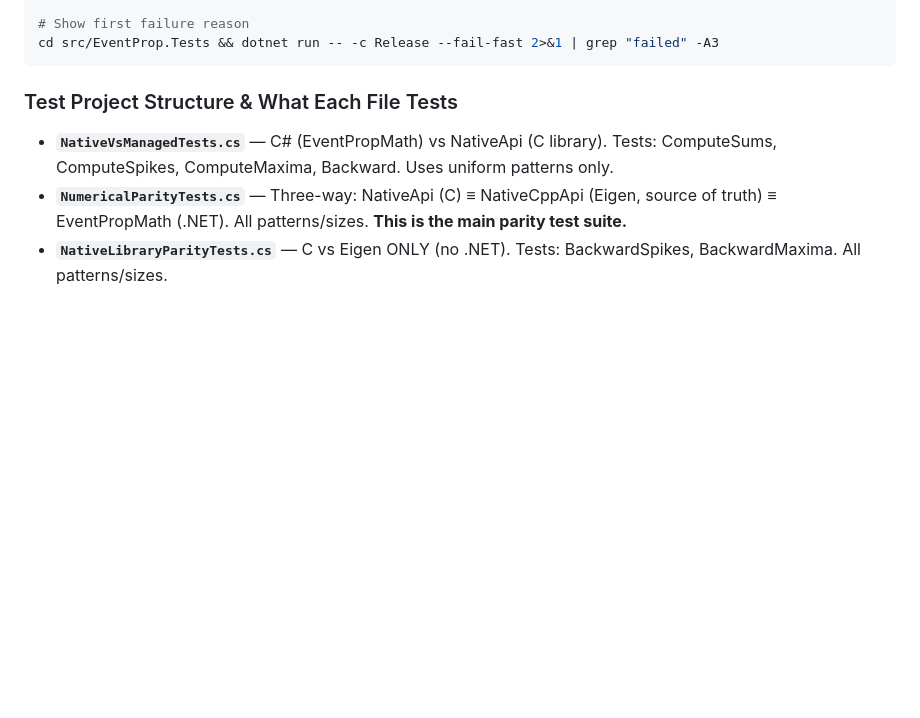
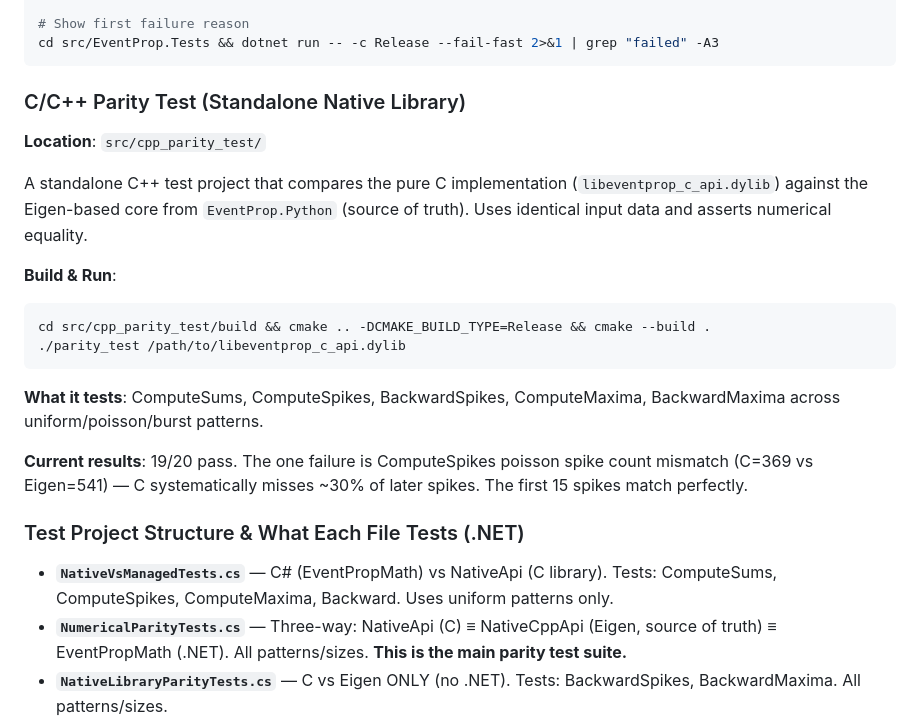
Before and after one commit to oferns/eventprop, a Markdown page: AGENTS.md, the part around the change. Rendered like a GitHub page; blank space fills up the shorter version.

Commit message:
docs: add cpp_parity_test to AGENTS.md
Document the new standalone C/C++ parity test project at
src/cpp_parity_test/ that compares EventProp.C against the Eigen core
from EventProp.Python. 19/20 tests pass.

````diff
--- a/AGENTS.md
+++ b/AGENTS.md
@@ -157,7 +157,23 @@ cd src/EventProp.Tests && dotnet run -- -c Release 2>&1 | grep "failed " | wc -l
 cd src/EventProp.Tests && dotnet run -- -c Release --fail-fast 2>&1 | grep "failed" -A3
 ```
 
-### Test Project Structure & What Each File Tests
+### C/C++ Parity Test (Standalone Native Library)
+
+**Location**: `src/cpp_parity_test/`
+
+A standalone C++ test project that compares the pure C implementation (`libeventprop_c_api.dylib`) against the Eigen-based core from `EventProp.Python` (source of truth). Uses identical input data and asserts numerical equality.
+
+**Build & Run**:
+```bash
+cd src/cpp_parity_test/build && cmake .. -DCMAKE_BUILD_TYPE=Release && cmake --build .
+./parity_test /path/to/libeventprop_c_api.dylib
+```
+
+**What it tests**: ComputeSums, ComputeSpikes, BackwardSpikes, ComputeMaxima, BackwardMaxima across uniform/poisson/burst patterns.
+
+**Current results**: 19/20 pass. The one failure is ComputeSpikes poisson spike count mismatch (C=369 vs Eigen=541) — C systematically misses ~30% of later spikes. The first 15 spikes match perfectly.
+
+### Test Project Structure & What Each File Tests (.NET)
 
 - **`NativeVsManagedTests.cs`** — C# (EventPropMath) vs NativeApi (C library). Tests: ComputeSums, ComputeSpikes, ComputeMaxima, Backward. Uses uniform patterns only.
 - **`NumericalParityTests.cs`** — Three-way: NativeApi (C) ≡ NativeCppApi (Eigen, source of truth) ≡ EventPropMath (.NET). All patterns/sizes. **This is the main parity test suite.**
````
